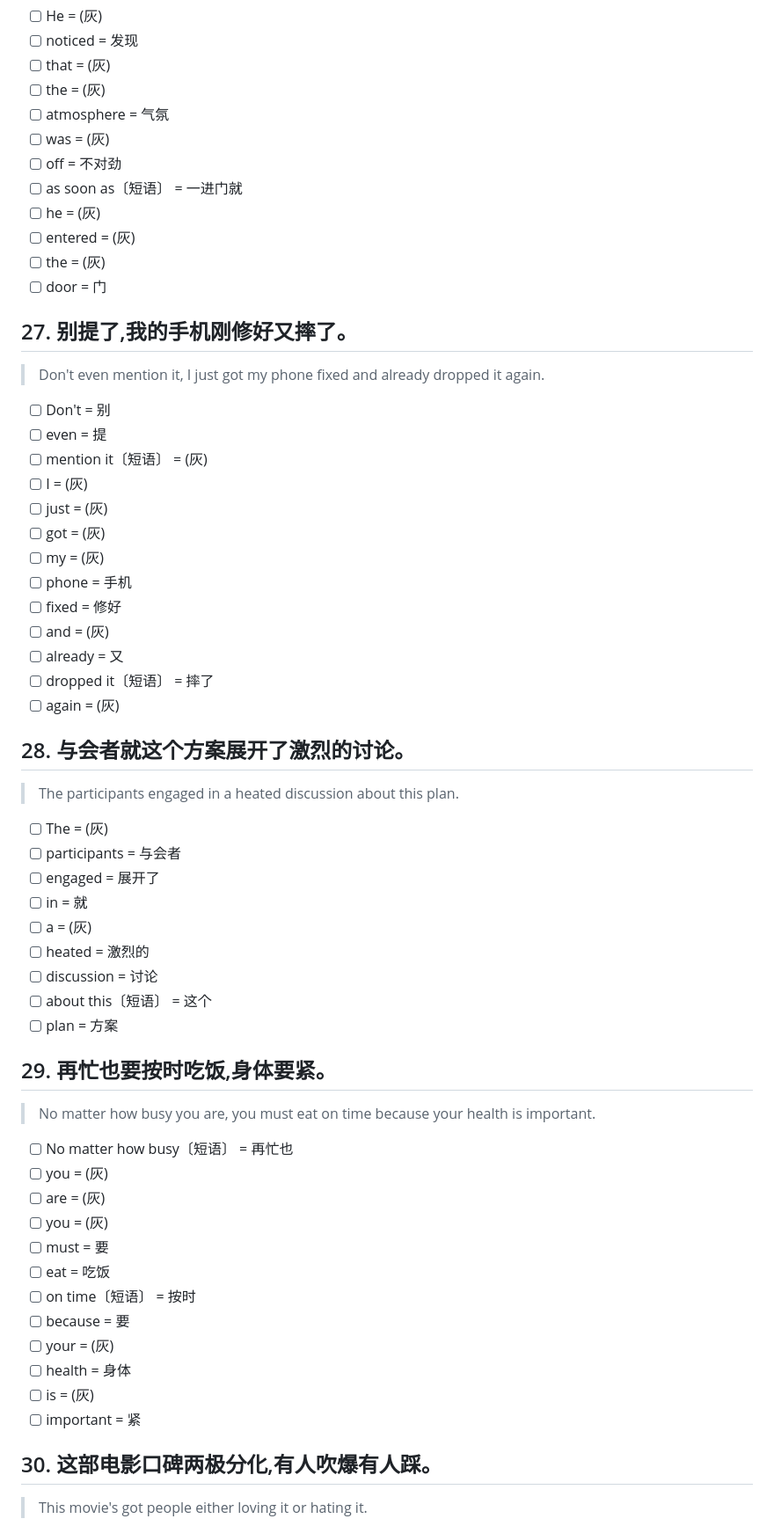
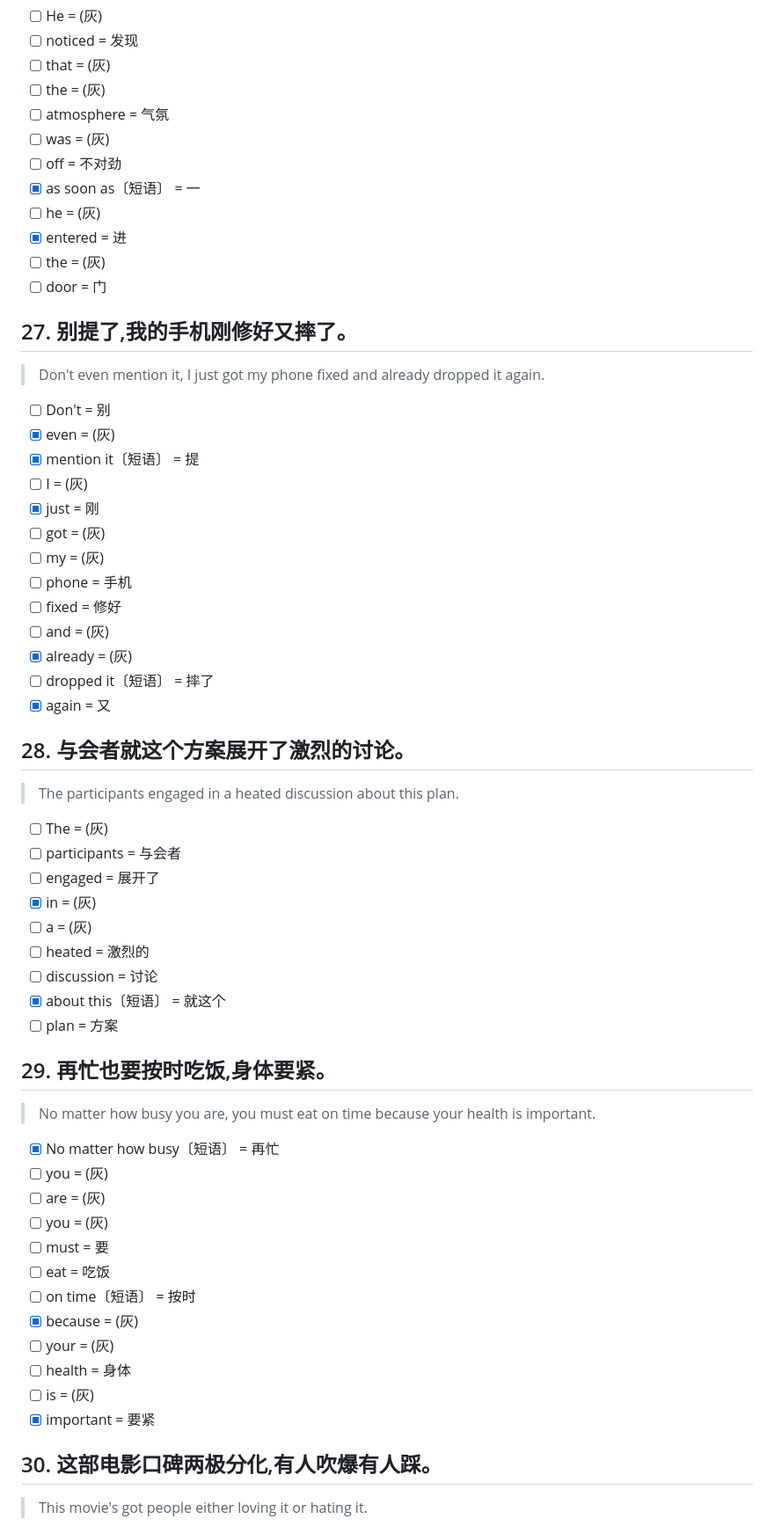
Before and after one commit to liaoyuchen729/howtosay-proxy, a Markdown page: tools/gold_review2.md, the part around one of its changes. Shown at 88% size. Drawn GitHub-style.

```diff
--- a/tools/gold_review2.md
+++ b/tools/gold_review2.md
@@ -354,9 +354,9 @@
 - [ ] atmosphere = 气氛
 - [ ] was = (灰)
 - [ ] off = 不对劲
-- [ ] as soon as〔短语〕 = 一进门就
+- [x] as soon as〔短语〕 = 一
 - [ ] he = (灰)
-- [ ] entered = (灰)
+- [x] entered = 进
 - [ ] the = (灰)
 - [ ] door = 门
 
@@ -364,18 +364,18 @@
 > Don't even mention it, I just got my phone fixed and already dropped it again.
 
 - [ ] Don't = 别
-- [ ] even = 提
-- [ ] mention it〔短语〕 = (灰)
+- [x] even = (灰)
+- [x] mention it〔短语〕 = 提
 - [ ] I = (灰)
-- [ ] just = (灰)
+- [x] just = 刚
 - [ ] got = (灰)
 - [ ] my = (灰)
 - [ ] phone = 手机
 - [ ] fixed = 修好
 - [ ] and = (灰)
-- [ ] already = 又
+- [x] already = (灰)
 - [ ] dropped it〔短语〕 = 摔了
-- [ ] again = (灰)
+- [x] again = 又
 
 ## 28. 与会者就这个方案展开了激烈的讨论。
 > The participants engaged in a heated discussion about this plan.
@@ -383,28 +383,28 @@
 - [ ] The = (灰)
 - [ ] participants = 与会者
 - [ ] engaged = 展开了
-- [ ] in = 就
+- [x] in = (灰)
 - [ ] a = (灰)
 - [ ] heated = 激烈的
 - [ ] discussion = 讨论
-- [ ] about this〔短语〕 = 这个
+- [x] about this〔短语〕 = 就这个
 - [ ] plan = 方案
 
 ## 29. 再忙也要按时吃饭,身体要紧。
 > No matter how busy you are, you must eat on time because your health is important.
 
-- [ ] No matter how busy〔短语〕 = 再忙也
+- [x] No matter how busy〔短语〕 = 再忙
 - [ ] you = (灰)
 - [ ] are = (灰)
 - [ ] you = (灰)
 - [ ] must = 要
 - [ ] eat = 吃饭
 - [ ] on time〔短语〕 = 按时
-- [ ] because = 要
+- [x] because = (灰)
 - [ ] your = (灰)
 - [ ] health = 身体
 - [ ] is = (灰)
-- [ ] important = 紧
+- [x] important = 要紧
 
 ## 30. 这部电影口碑两极分化,有人吹爆有人踩。
 > This movie's got people either loving it or hating it.
```
Also changed, not shown: other parts of tools/gold_review2.md (+162 -153 lines).
